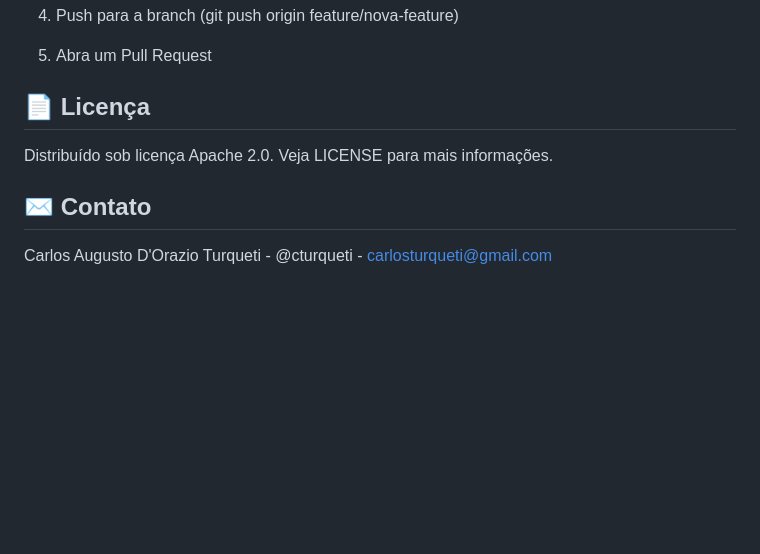
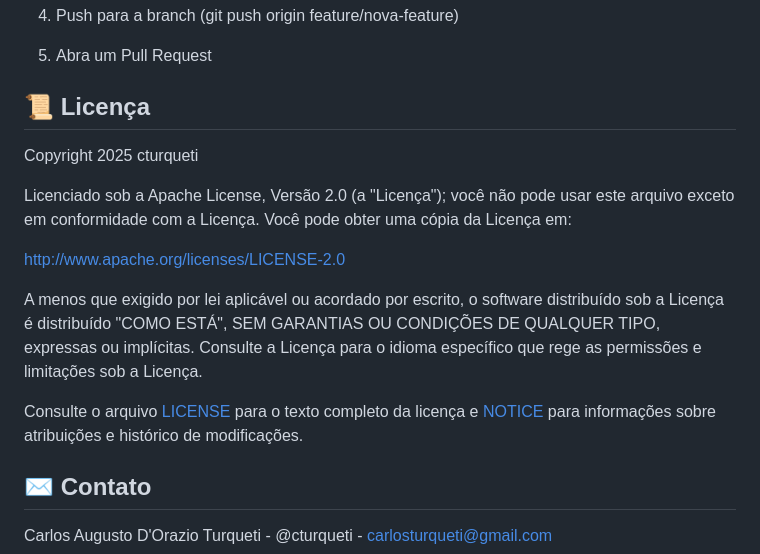
Before and after one commit to cturqueti/MiniOsWiFiLib, a Markdown page: README.md, the part around the change. Rendered like a GitHub page; blank space fills up the shorter version.

```diff
--- a/README.md
+++ b/README.md
@@ -203,8 +203,23 @@ Contribuições são bem-vindas! Siga estes passos:
 
 5. Abra um Pull Request
 
-## 📄 Licença
-Distribuído sob licença Apache 2.0. Veja LICENSE para mais informações.
+## 📜 Licença
+Copyright 2025 cturqueti
+
+Licenciado sob a Apache License, Versão 2.0 (a "Licença");
+você não pode usar este arquivo exceto em conformidade com a Licença.
+Você pode obter uma cópia da Licença em:
+
+http://www.apache.org/licenses/LICENSE-2.0
+
+A menos que exigido por lei aplicável ou acordado por escrito, o software
+distribuído sob a Licença é distribuído "COMO ESTÁ",
+SEM GARANTIAS OU CONDIÇÕES DE QUALQUER TIPO, expressas ou implícitas.
+Consulte a Licença para o idioma específico que rege as permissões e
+limitações sob a Licença.
+
+Consulte o arquivo [LICENSE](LICENSE) para o texto completo da licença e
+[NOTICE](NOTICE) para informações sobre atribuições e histórico de modificações.
 
 ## ✉️ Contato
 Carlos Augusto D'Orazio Turqueti - @cturqueti - carlosturqueti@gmail.com
```
